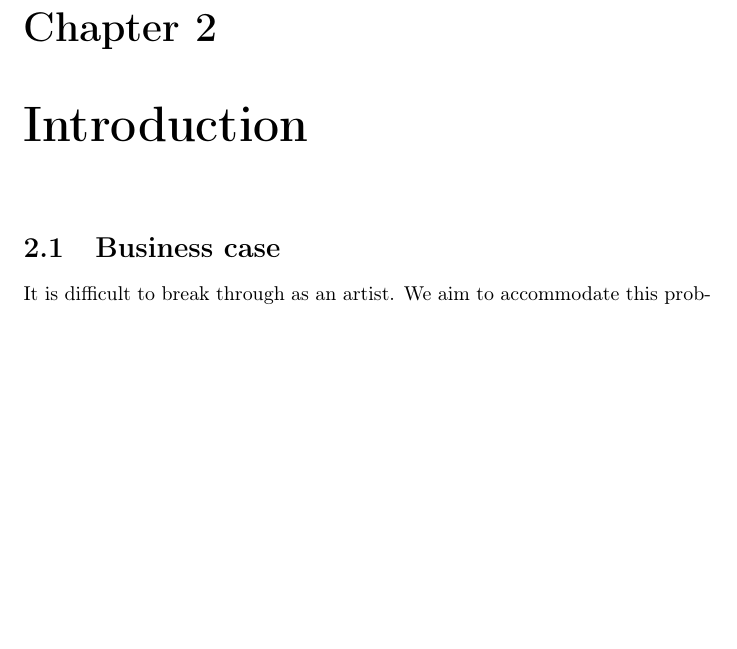
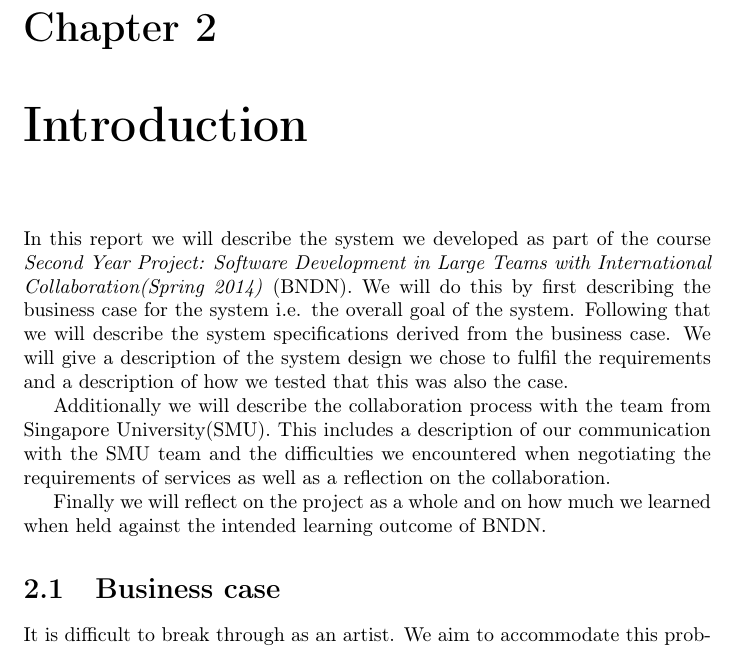
Before and after one commit to cholewa1992/BNDN, a LaTeX document (Documentation/Report/report.tex, which reads Documentation/Report/tex/introduction.tex): part of page 4 of 24 before the commit and part of page 4 of 25 after it, cut so that both start at the same text, the shorter picture padded with empty space. Compiled offline with pdfLaTeX.

Commit message:
Wrote initial draft for an introduction to the report.

```diff
--- a/Documentation/Report/report.tex
+++ b/Documentation/Report/report.tex
@@ -29,6 +29,7 @@
 \subfile{tex/glossary.tex}
 
 \chapter{Introduction}
+\subfile{tex/introduction.tex}
 
 \subfile{tex/businessCase.tex}
 
--- /dev/null
+++ b/Documentation/Report/tex/introduction.tex
@@ -0,0 +1,8 @@
+\documentclass[../report.tex]{subfiles}
+\begin{document}
+In this report we will describe the system we developed as part of the course \textit{Second Year Project: Software Development in Large Teams with International Collaboration(Spring 2014)} (BNDN). We will do this by first describing the business case for the system i.e. the overall goal of the system. Following that we will describe the system specifications derived from the business case. We will give a description of the system design we chose to fulfil the requirements and a description of how we tested that this was also the case.
+
+Additionally we will describe the collaboration process with the team from Singapore University(SMU). This includes a description of our communication with the SMU team and the difficulties we encountered when negotiating the requirements of services as well as a reflection on the collaboration.
+
+Finally we will reflect on the project as a whole and on how much we learned when held against the intended learning outcome of BNDN.
+\end{document}
```
